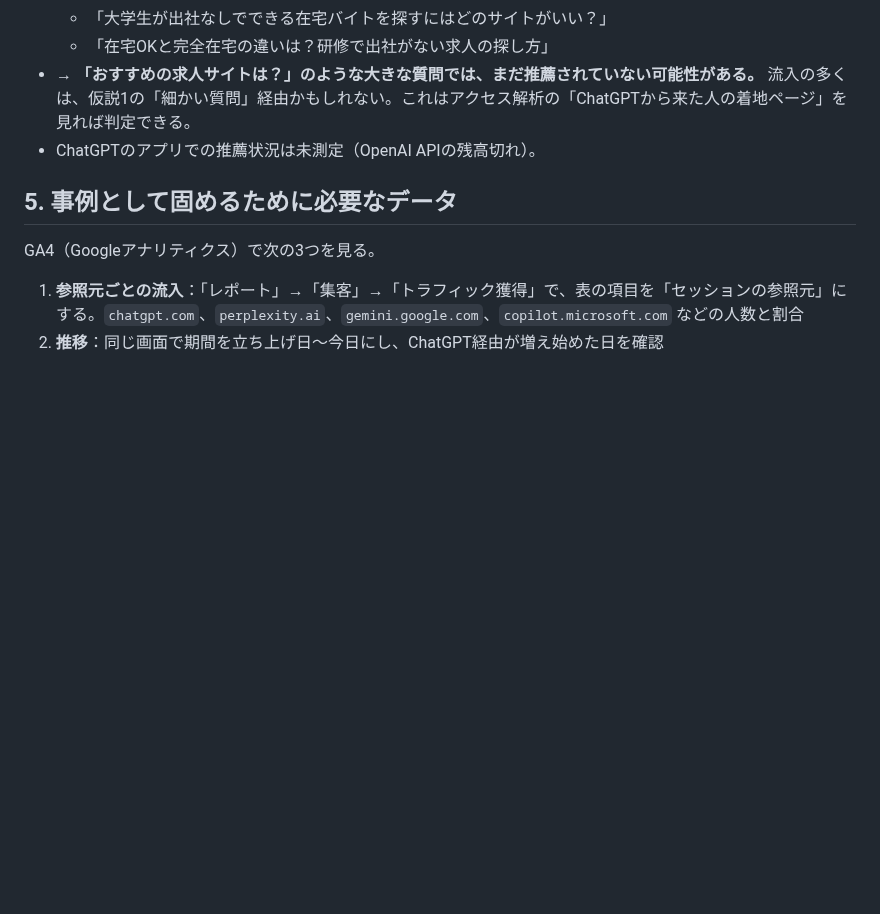
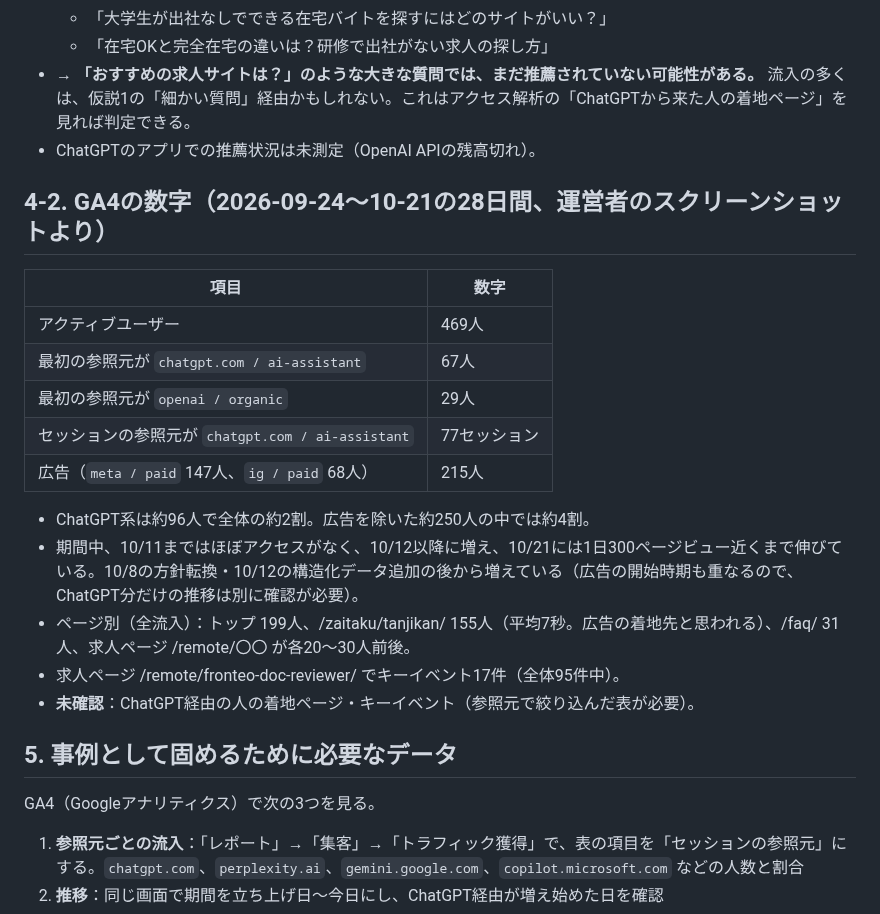
Before and after one commit to okonomidonn/test, a Markdown page: geo/web/zaito_事例分析.md, the part around the change. GitHub-like rendering; blank space fills up the shorter version.

Commit message:
zaito事例分析にGA4の数字（28日間）を追記
Co-Authored-By: Claude Opus 5.5 <noreply@anthropic.com>
Claude-Session: https://claude.ai/code/session_01Th8iNbFkn2KLL5wKS71adU

```diff
--- a/geo/web/zaito_事例分析.md
+++ b/geo/web/zaito_事例分析.md
@@ -57,6 +57,22 @@
 - → **「おすすめの求人サイトは？」のような大きな質問では、まだ推薦されていない可能性がある。** 流入の多くは、仮説1の「細かい質問」経由かもしれない。これはアクセス解析の「ChatGPTから来た人の着地ページ」を見れば判定できる。
 - ChatGPTのアプリでの推薦状況は未測定（OpenAI APIの残高切れ）。
 
+## 4-2. GA4の数字（2026-09-24〜10-21の28日間、運営者のスクリーンショットより）
+
+| 項目 | 数字 |
+|---|---|
+| アクティブユーザー | 469人 |
+| 最初の参照元が `chatgpt.com / ai-assistant` | 67人 |
+| 最初の参照元が `openai / organic` | 29人 |
+| セッションの参照元が `chatgpt.com / ai-assistant` | 77セッション |
+| 広告（`meta / paid` 147人、`ig / paid` 68人） | 215人 |
+
+- ChatGPT系は約96人で全体の約2割。広告を除いた約250人の中では約4割。
+- 期間中、10/11まではほぼアクセスがなく、10/12以降に増え、10/21には1日300ページビュー近くまで伸びている。10/8の方針転換・10/12の構造化データ追加の後から増えている（広告の開始時期も重なるので、ChatGPT分だけの推移は別に確認が必要）。
+- ページ別（全流入）：トップ 199人、/zaitaku/tanjikan/ 155人（平均7秒。広告の着地先と思われる）、/faq/ 31人、求人ページ /remote/〇〇 が各20〜30人前後。
+- 求人ページ /remote/fronteo-doc-reviewer/ でキーイベント17件（全体95件中）。
+- **未確認**：ChatGPT経由の人の着地ページ・キーイベント（参照元で絞り込んだ表が必要）。
+
 ## 5. 事例として固めるために必要なデータ
 
 GA4（Googleアナリティクス）で次の3つを見る。
```
